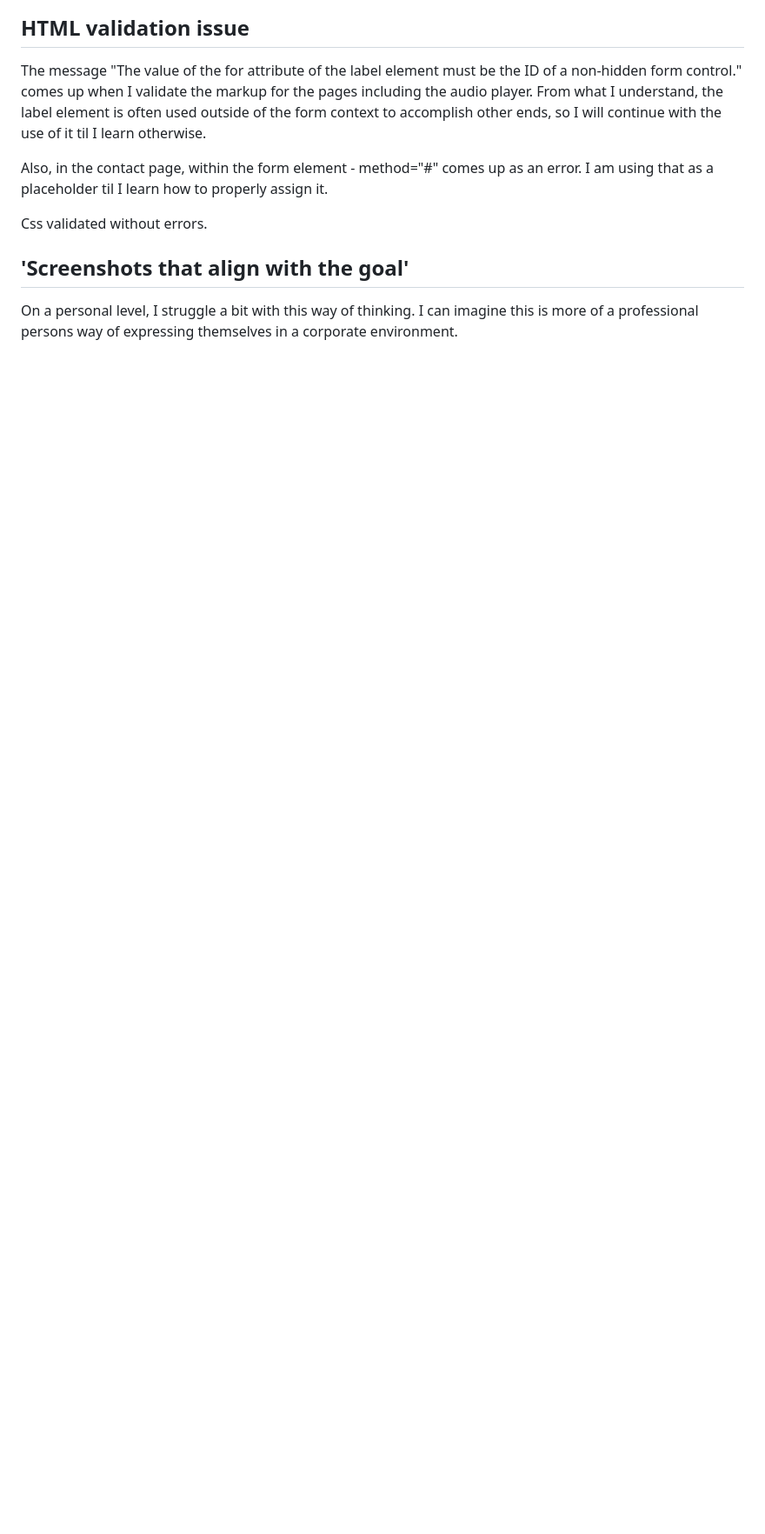
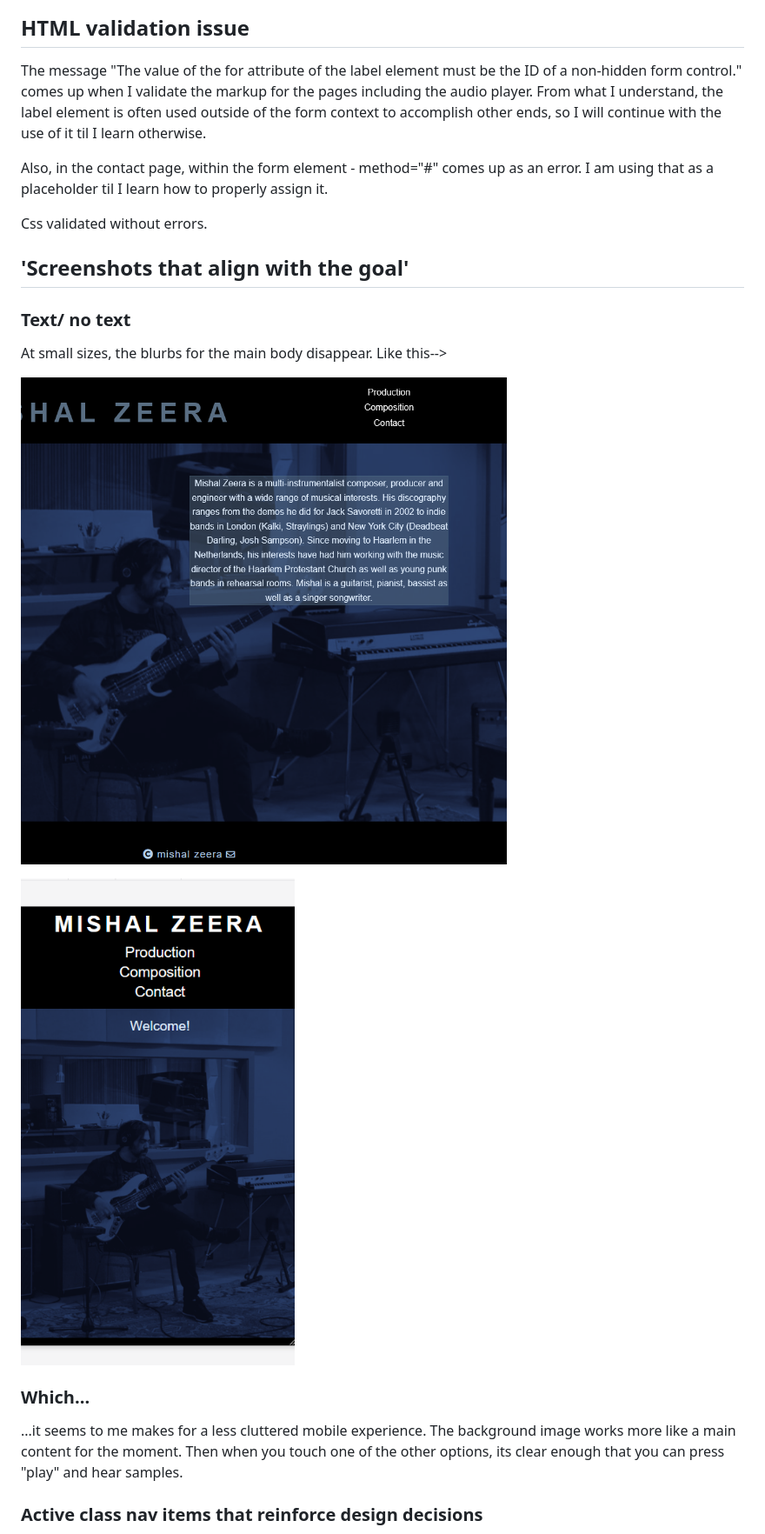
Before and after one commit to Mishalzeera/mstone1-mzeera-producer-site, a Markdown page: README.md, the part around one of its changes. Shown at 87% size. Rendered like a GitHub page; pictures changed too: readmeimg/index_rm.png (added), readmeimg/index_sm_rm.png (added); blank space fills up the shorter version.

Commit message:
Add readme goals media, worked on readme

```diff
--- a/README.md
+++ b/README.md
@@ -88,4 +82,17 @@ Css validated without errors.
 
 ## 'Screenshots that align with the goal'
 
-On a personal level, I struggle a bit with this way of thinking. I can imagine this is more of a professional persons way of expressing themselves in a corporate environment.
+### Text/ no text
+
+At small sizes, the blurbs for the main body disappear. Like this-->
+
+![With text at full size](readmeimg/index_rm.png)
+
+![Without text at mobile sizes](readmeimg/index_sm_rm.png)
+
+### Which...
+
+...it seems to me makes for a less cluttered mobile experience. The background image works more like a main content for the moment. Then when you touch one of the other options, its clear enough that you can press "play" and hear samples.
+
+### Active class nav items that reinforce design decisions
+
```
Also changed, not shown: other parts of README.md (+35 -16 lines), readmeimg/comp_rm.png (added), readmeimg/footer_rm.png (added), readmeimg/prod_rm.png (added).
